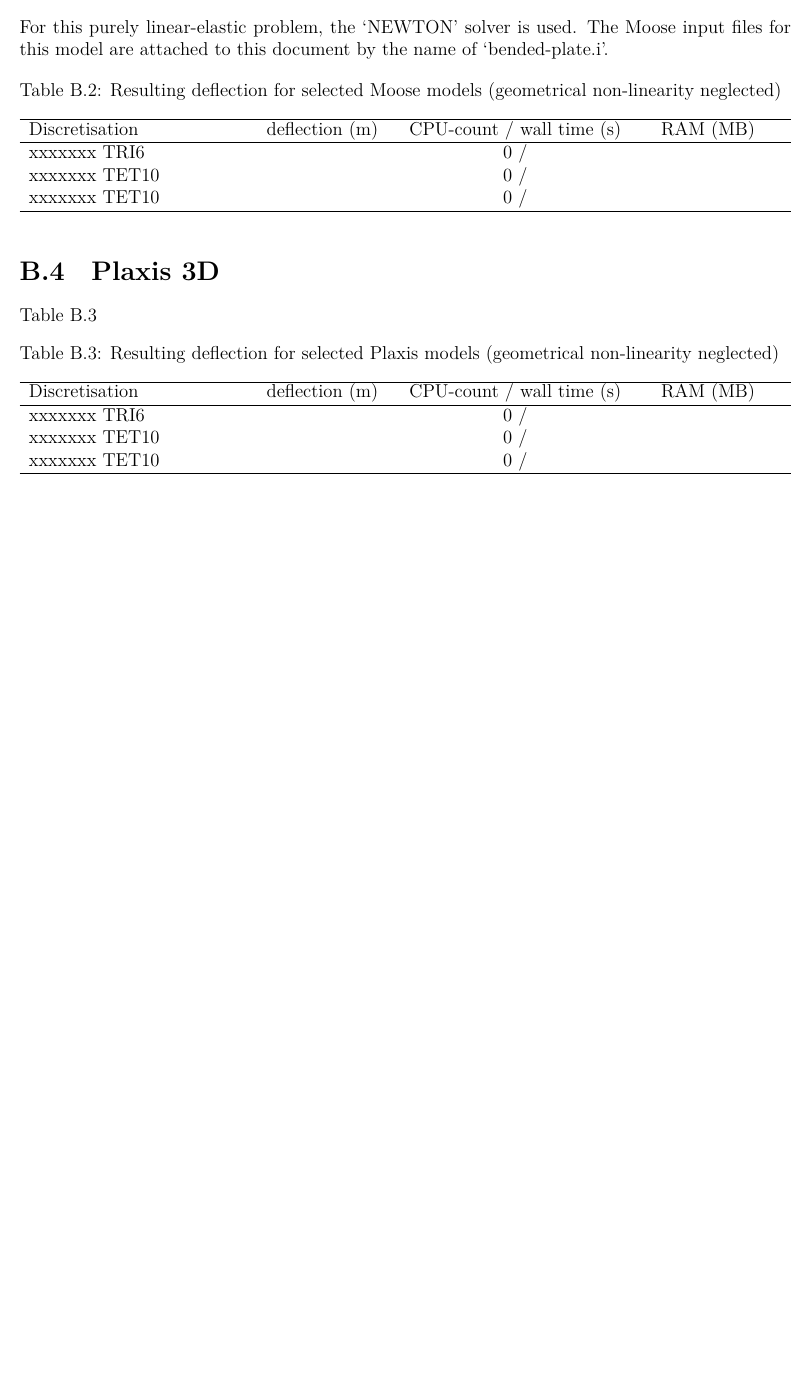
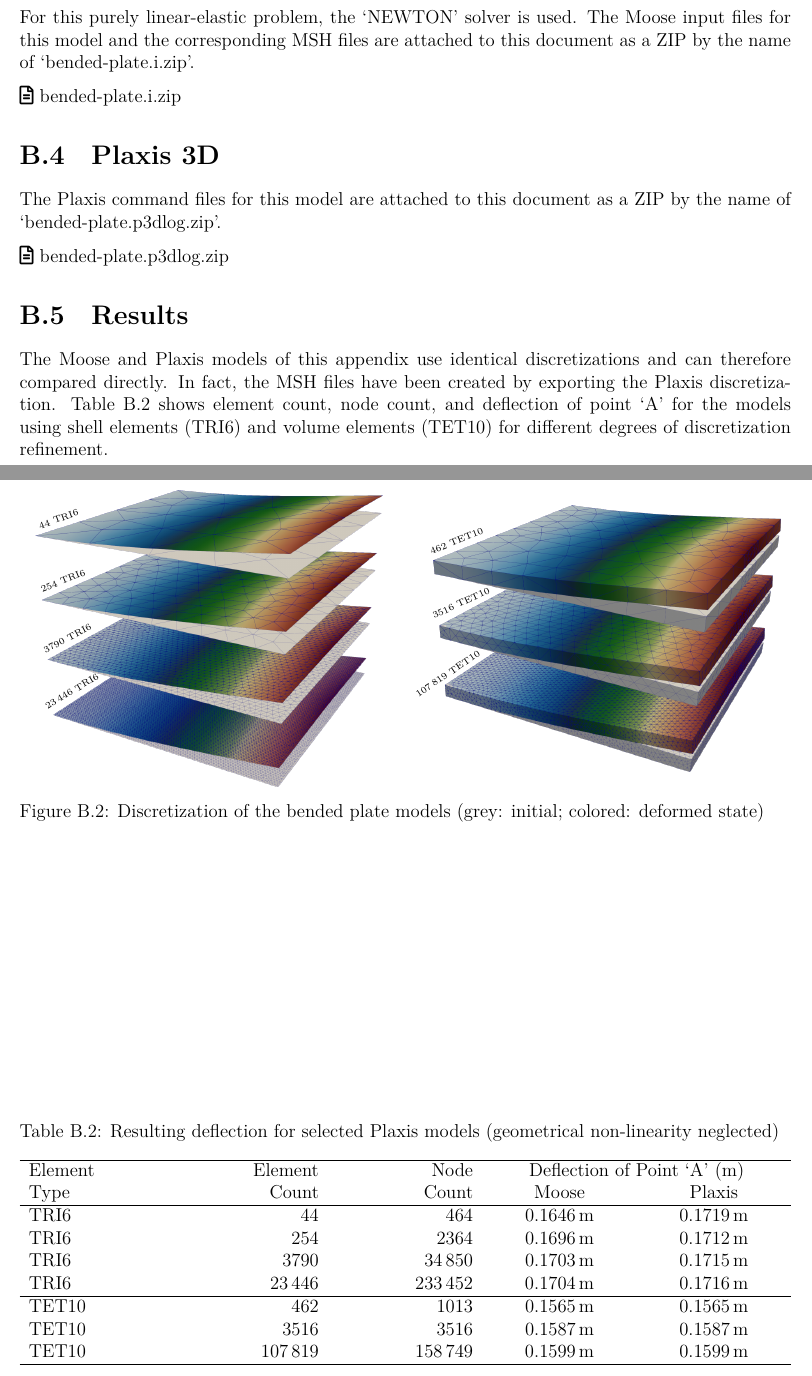
Before and after one commit to jmeier/geotechnical-simulations-with-moose, a LaTeX thesis (geotechnical-simulations-with-moose.tex, which reads src/examples/bended-plate/bended-plate.tex): part of page 35 of 43 before the commit and two parts of pages 36 and 37 of 45 after it, the two joined at a grey line, cut so that both start at the same text, the shorter picture padded with empty space. Compiled offline with XeLaTeX.

Commit message:
bended-plates: results

```diff
--- a/geotechnical-simulations-with-moose.tex
+++ b/geotechnical-simulations-with-moose.tex
@@ -23,6 +23,7 @@
     % tables
     \usepackage{tabularx,array,booktabs,multirow}
     \newcolumntype{Y}{>{\centering\arraybackslash}X} % for centering tables in tabularx
+    \newcolumntype{R}{>{\raggedleft\arraybackslash}X} % for right-align tables in tabularx
     \usepackage{makecell}
 
     % Related to math
--- a/src/examples/bended-plate/bended-plate.tex
+++ b/src/examples/bended-plate/bended-plate.tex
@@ -110,70 +109,97 @@ the deflection is given in \autoref{bended-plate:analytical-solution}.
 \section{Moose}
 \label{bended-plate:sec:moose}
 
-In \autoref{bended-plate:moose-results} the deflection and some additional
-metrics of selected Moose models for this problem is shown.
+For this purely linear-elastic problem, the ‘NEWTON’ solver is used. The Moose
+input files for this model and the corresponding MSH files are attached to this
+document as a ZIP by the name of ‘bended-plate.i.zip’.
 
-For this purely linear-elastic problem, the ‘NEWTON’ solver is used. The Moose
-input files for this model are attached to this document by the name of
-‘bended-plate.i’.
+\fileattachment{\currfiledir/bended-plate.i.zip}{bended-plate.i.zip}
 
-%\fileattachment{\currfiledir/bended-plate.i}{bended-plate.i}
+\section{Plaxis 3D}
+\label{bended-plate:sec:plaxis3D}
+
+The Plaxis command files for this model are attached to this document as a ZIP
+by the name of ‘bended-plate.p3dlog.zip’.
+
+\fileattachment{\currfiledir/bended-plate.p3dlog.zip}{bended-plate.p3dlog.zip}
+
+\section{Results}
+\label{bended-plate:sec:results}
+
+The Moose and Plaxis models of this appendix use identical discretizations and
+can therefore compared directly. In fact, the MSH files have been created by
+exporting the Plaxis discretization. \autoref{bended-plate:tab:results} shows
+element count, node count, and deflection of point ‘A’ for the models using
+shell elements (TRI6) and volume elements (TET10) for different degrees of
+discretization refinement.
+
+\begin{figure}[htbp]
+    \centering
+    \begin{tikzpicture}
+
+        \node[inner sep=0pt] (tri6) at (-4.5,0) {\includegraphics[width=0.45\linewidth]{\currfiledir/bended-plate-tri6-comp.png}};
+
+        \node[inner sep=0pt] (tet10) at (+4.5,0) {\includegraphics[width=0.45\linewidth]{\currfiledir/bended-plate-tet10-comp.png}};
+
+        \node[rotate=+20] at (-7.9,+2.7) {\tiny\qty{    44}{} TRI6};
+        \node[rotate=+22] at (-7.8,+1.3) {\tiny\qty{   254}{} TRI6};
+        \node[rotate=+28] at (-7.7,+0.0) {\tiny\qty{  3790}{} TRI6};
+        \node[rotate=+31] at (-7.6,-1.2) {\tiny\qty{ 23446}{} TRI6};
+
+        \node[rotate=+22] at (+1.1,+2.2) {\tiny\qty{   462}{} TET10};
+        \node[rotate=+25] at (+1.2,+0.8) {\tiny\qty{  3516}{} TET10};
+        \node[rotate=+34] at (+0.9,-0.8) {\tiny\qty{107819}{} TET10};
+
+    \end{tikzpicture}
+    \caption{Discretization of the bended plate models (grey: initial; colored: deformed state)}
+    \label{bended-plate:fig:discretization}
+\end{figure}
 
 \begin{table}[htbp]
     \centering
-    \caption{Resulting deflection for selected Moose models (geometrical non-linearity neglected)}
-    \label{bended-plate:moose-results}
+    \caption{Resulting deflection for selected Plaxis models (geometrical non-linearity neglected)}
+    \label{bended-plate:tab:results}
     \begin{tabularx}{\textwidth}{
-            >{\hsize=0.3\hsize\linewidth=\hsize}X
-            >{\hsize=0.2\hsize\linewidth=\hsize\hspace{-5pt}}Y
-            >{\hsize=0.3\hsize\linewidth=\hsize\hspace{-5pt}}Y
-            >{\hsize=0.2\hsize\linewidth=\hsize\hspace{-5pt}}Y}
+            >{\hsize=0.2\hsize\linewidth=\hsize}X
+            >{\hsize=0.2\hsize\linewidth=\hsize}R
+            >{\hsize=0.2\hsize\linewidth=\hsize}R
+            >{\hsize=0.2\hsize\linewidth=\hsize}Y
+            >{\hsize=0.2\hsize\linewidth=\hsize}Y}
 
         \hline
 
-        Discretisation & deflection (\si{\metre}) & CPU-count / wall time
-        (\si{\second}) & RAM (MB)                                                    \\
+        %& CPU-count / wall time (\si{\second}) & RAM (MB)
+
+        Element & Element        & Node           & \multicolumn{2}{c}{Deflection of Point ‘A’
+        (\si{\metre})}                                                                                                \\
+
+        Type    & Count          & Count          & Moose                                      & Plaxis               \\
 
         \hline
 
-        xxxxxxx TRI6   & \qty{}{}                 & 0 / \qty{}{}          & \qty{}{} \\
+        TRI6    & \qty{44}{}     & \qty{464}{}    & \qty{0.1646}{\metre}                       & \qty{0.1719}{\metre}
+        \\
 
-        xxxxxxx TET10  & \qty{}{}                 & 0 / \qty{}{}          & \qty{}{} \\
+        TRI6    & \qty{254}{}    & \qty{2364}{}   & \qty{0.1696}{\metre}                       & \qty{0.1712}{\metre}
+        \\ % \qty{63}{\mega\byte}
 
-        xxxxxxx TET10  & \qty{}{}                 & 0 / \qty{}{}          & \qty{}{} \\
+        TRI6    & \qty{3790}{}   & \qty{34850}{}  & \qty{0.1703}{\metre}                       &
+        \qty{0.1715}{\metre}                                                                                          \\ % \qty{276}{\mega\byte}
+
+        TRI6    & \qty{23446}{}  & \qty{233452}{} & \qty{0.1704}{\metre}                       &
+        \qty{0.1716}{\metre}                                                                                          \\ % \qty{1480}{\mega\byte}
+
+        \hline
+
+        TET10   & \qty{462}{}    & \qty{1013}{}   & \qty{0.1565}{\metre}                       &
+        \qty{0.1565}{\metre}                                                                                          \\
+
+        TET10   & \qty{3516}{}   & \qty{3516}{}   & \qty{0.1587}{\metre}                       &
+        \qty{0.1587}{\metre}                                                                                          \\
+
+        TET10   & \qty{107819}{} & \qty{158749}{} & \qty{0.1599}{\metre}                       &
+        \qty{0.1599}{\metre}                                                                                          \\
 
         \hline
     \end{tabularx}
 \end{table}
-
-\section{Plaxis 3D}
-\label{bended-plate:sec:plaxis3D}
-
-\autoref{bended-plate:plaxis-results}
-
-\begin{table}[htbp]
-    \centering
-    \caption{Resulting deflection for selected Plaxis models (geometrical non-linearity neglected)}
-    \label{bended-plate:plaxis-results}
-    \begin{tabularx}{\textwidth}{
-            >{\hsize=0.3\hsize\linewidth=\hsize}X
-            >{\hsize=0.2\hsize\linewidth=\hsize\hspace{-5pt}}Y
-            >{\hsize=0.3\hsize\linewidth=\hsize\hspace{-5pt}}Y
-            >{\hsize=0.2\hsize\linewidth=\hsize\hspace{-5pt}}Y}
-
-        \hline
-
-        Discretisation & deflection (\si{\metre}) & CPU-count / wall time
-        (\si{\second}) & RAM (MB)                                                    \\
-
-        \hline
-
-        xxxxxxx TRI6   & \qty{}{}                 & 0 / \qty{}{}          & \qty{}{} \\
-
-        xxxxxxx TET10  & \qty{}{}                 & 0 / \qty{}{}          & \qty{}{} \\
-
-        xxxxxxx TET10  & \qty{}{}                 & 0 / \qty{}{}          & \qty{}{} \\
-
-        \hline
-    \end{tabularx}
-\end{table}
```
Also changed, not shown: src/examples/bended-plate/bended-plate-tet10-comp.png (added), src/examples/bended-plate/bended-plate-tri6-comp.png (added), src/examples/bended-plate/bended-plate.tex (17 more changed lines), 3 other files.
